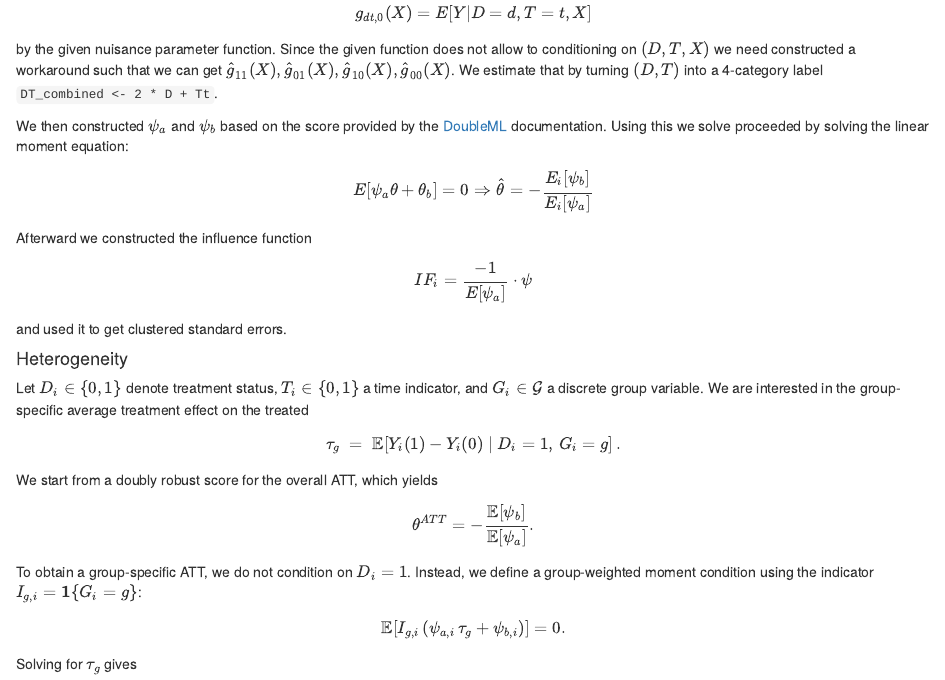
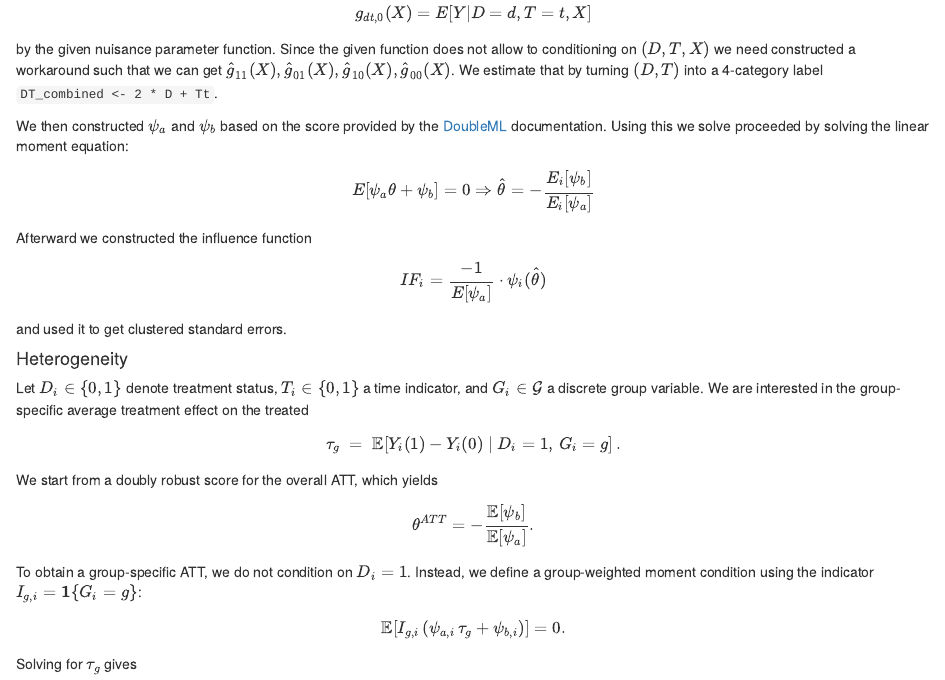
Before and after one commit to lukassimon2019/causal_ml_bailout_ouss_stevenson, an R Markdown document (UPDATE_1_group_assignment_mauz_schmidt_afridi_simon.Rmd): the page in a window 1100 px wide, from 8910 px down. Rendered offline with R 4.5, knitr and Pandoc, with nearby package versions; some code elsewhere in the file could not run offline; common packages that the code uses without loading them are loaded.

Commit message:
First Draft for Theory Part ATT and GATT

```diff
--- a/UPDATE_1_group_assignment_mauz_schmidt_afridi_simon.Rmd
+++ b/UPDATE_1_group_assignment_mauz_schmidt_afridi_simon.Rmd
@@ -442,8 +442,8 @@ We observe $(Y_i, D_i, T_i, X_i)$ where $D_i \in \{0,1\}$ is the treatment varia
 We thereby use a doubly robust AIPW scores to get the parameter estimate $\hat{\theta}$ as well as the influence function $\hat{\psi}_i(\theta)$. In order to be able to use AIPW we need to estimate the nuisance parameter propensity $$m_0(X) = P(D=1|X) \quad \forall D\in \{0,1\}$$ as well as the outcome regressions for each cell $(d,t)$ which is $$g_{dt,0}(X) = E[Y|D=d, T=t,X]$$ by the given nuisance parameter function. Since the given function does not allow to conditioning on $(D,T,X)$ we need constructed a workaround such that we can get $\hat{g}_{11}(X),\hat{g}_{01}(X), \hat{g}_{10}(X), \hat{g}_{00}(X)$. We estimate that by turning $(D,T)$ into a 4-category label `DT_combined <- 2 * D + Tt`.
 
 We then constructed $\psi_a$ and $\psi_b$ based on the score provided by the [DoubleML](https://docs.doubleml.org/stable/guide/scores.html#id4) documentation. Using this we solve proceeded by solving the linear moment equation: $$
-E[\psi_a \theta + \theta_b] = 0 \Rightarrow \hat{\theta} = - \frac{E_i[\psi_b]}{E_i[\psi_a]}
-$$ Afterward we constructed the influence function $$ IF_i = \frac{-1}{E[\psi_a]} \cdot \psi$$ and used it to get clustered standard errors.
+E[\psi_a \theta + \psi_b] = 0 \Rightarrow \hat{\theta} = - \frac{E_i[\psi_b]}{E_i[\psi_a]}
+$$ Afterward we constructed the influence function $$ IF_i = \frac{-1}{E[\psi_a]} \cdot \psi_i(\hat{\theta})$$ and used it to get clustered standard errors.
 
 #### Heterogeneity
 
```
